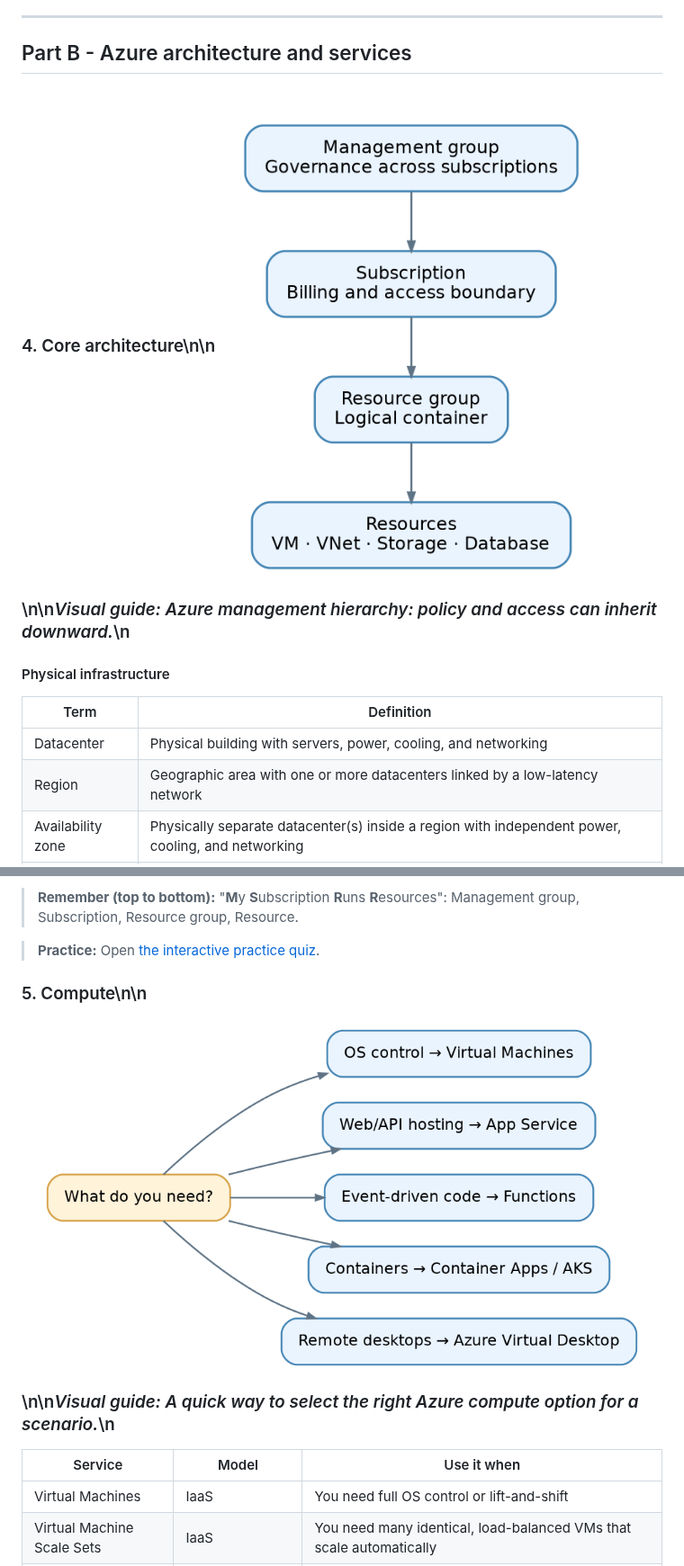
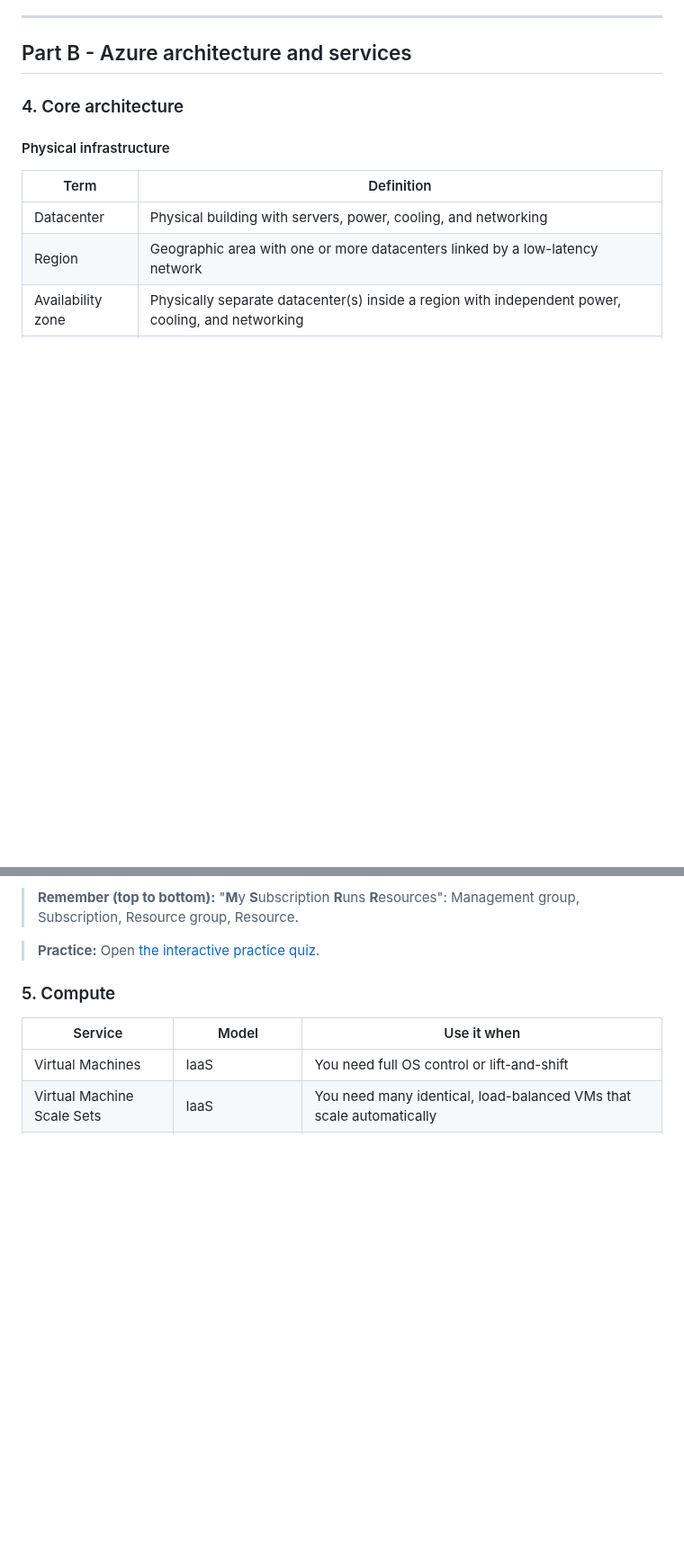
Before and after one commit to Bruno-Pinto12/testTest, a Markdown page: AZ-900/BROCHURE_AZ-900.md, 2 parts joined by grey strips. Shown at 90% size. Drawn GitHub-style; blank space fills up the shorter version.

```diff
--- a/AZ-900/BROCHURE_AZ-900.md
+++ b/AZ-900/BROCHURE_AZ-900.md
@@ -150,7 +153,8 @@ runs. Azure Functions and Logic Apps provide serverless capabilities; billing an
 
 ## Part B - Azure architecture and services
 
-### 4. Core architecture\n\n![Azure management hierarchy: policy and access can inherit downward.](04-hierarchy.png)\n\n*Visual guide: Azure management hierarchy: policy and access can inherit downward.*\n
+### 4. Core architecture
+
 #### Physical infrastructure
 
 | Term | Definition |
@@ -197,7 +201,8 @@ Management groups
 
 > **Practice:** Open [the interactive practice quiz](AZ-900_PRACTICE_QUIZ.html).
 
-### 5. Compute\n\n![A quick way to select the right Azure compute option for a scenario.](05-compute.png)\n\n*Visual guide: A quick way to select the right Azure compute option for a scenario.*\n
+### 5. Compute
+
 | Service | Model | Use it when |
 | --- | --- | --- |
 | Virtual Machines | IaaS | You need full OS control or lift-and-shift |
```
Also changed, not shown: other parts of AZ-900/BROCHURE_AZ-900.md (+20 -10 lines).
